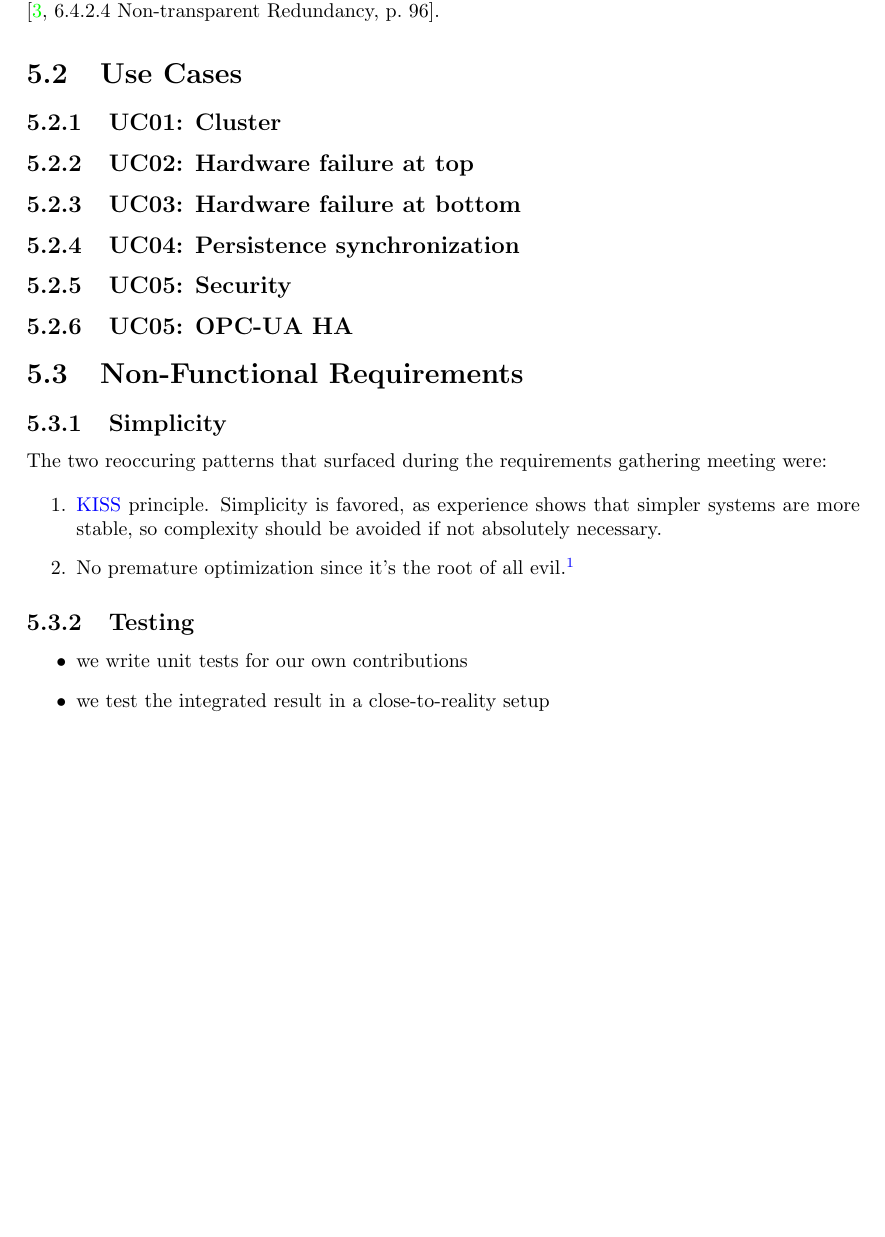
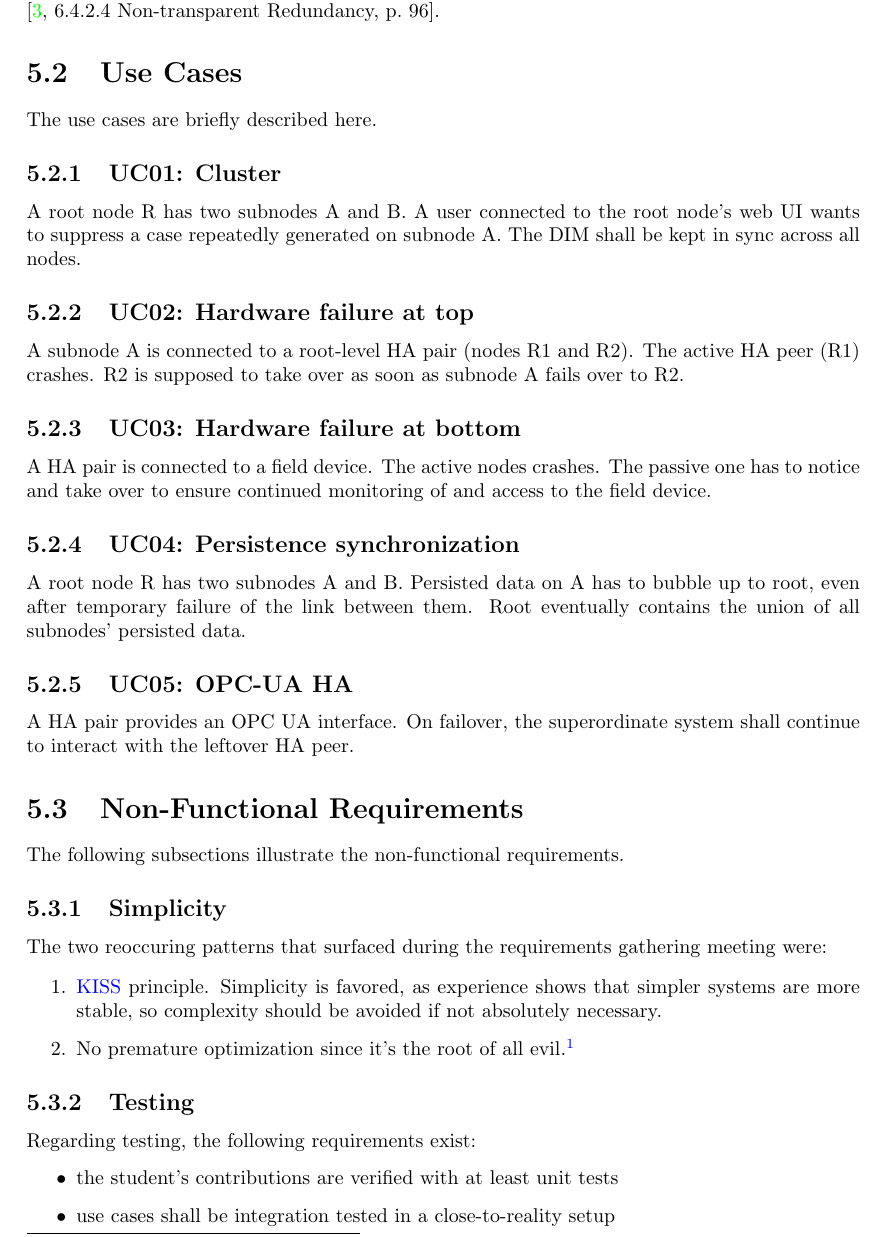
Before and after one commit to paddor/ba_doc, a LaTeX thesis (main.tex, which reads requirements.tex): part of page 25 of 57, cut so that both start at the same text, the shorter picture padded with empty space. Compiled offline with pdfLaTeX.

Commit message:
write use cases and move security to NFR

```diff
--- a/requirements.tex
+++ b/requirements.tex
@@ -146,29 +134,36 @@ p.~96]{opc-ua:behavior:server-redundancy}.
 
 % ---------------------------------------------------------------------------
 \section{Use Cases}
-% TODO intro
+The use cases are briefly described here.
 
 \subsection{UC01: Cluster}
-% TODO
+A root node R has two subnodes A and B. A user connected to the root node's web
+UI wants to suppress a case repeatedly generated on subnode A. The DIM shall be
+kept in sync across all nodes.
 
 \subsection{UC02: Hardware failure at top}
-% TODO
+A subnode A is connected to a root-level HA pair (nodes R1 and R2). The active
+HA peer (R1) crashes. R2 is supposed to take over as soon as subnode A fails
+over to R2.
 
 \subsection{UC03: Hardware failure at bottom}
-% TODO
+A HA pair is connected to a field device. The active nodes crashes. The passive
+one has to notice and take over to ensure continued monitoring of and access to
+the field device.
 
 \subsection{UC04: Persistence synchronization}
-% TODO
-
-\subsection{UC05: Security}
-% TODO
+A root node R has two subnodes A and B. Persisted data on A has to bubble up to
+root, even after temporary failure of the link between them. Root eventually
+contains the union of all subnodes' persisted data.
 
 \subsection{UC05: OPC-UA HA}
-% TODO
-
+A HA pair provides an OPC UA interface. On failover, the superordinate system
+shall continue to interact with the leftover HA peer.
 
 % ---------------------------------------------------------------------------
 \section{Non-Functional Requirements}
+The following subsections illustrate the non-functional requirements.
+
 \subsection{Simplicity}
 The two reoccuring patterns that surfaced during the requirements gathering
 meeting were:
@@ -184,7 +179,8 @@ meeting were:
 
 
 \subsection{Testing}
+Regarding testing, the following requirements exist:
 \begin{itemize}
-	\item we write unit tests for our own contributions
-	\item we test the integrated result in a close-to-reality setup
+	\item the student's contributions are verified with at least unit tests
+	\item use cases shall be integration tested in a close-to-reality setup
 \end{itemize}
```
Also changed, not shown: requirements.tex (22 more changed lines).
